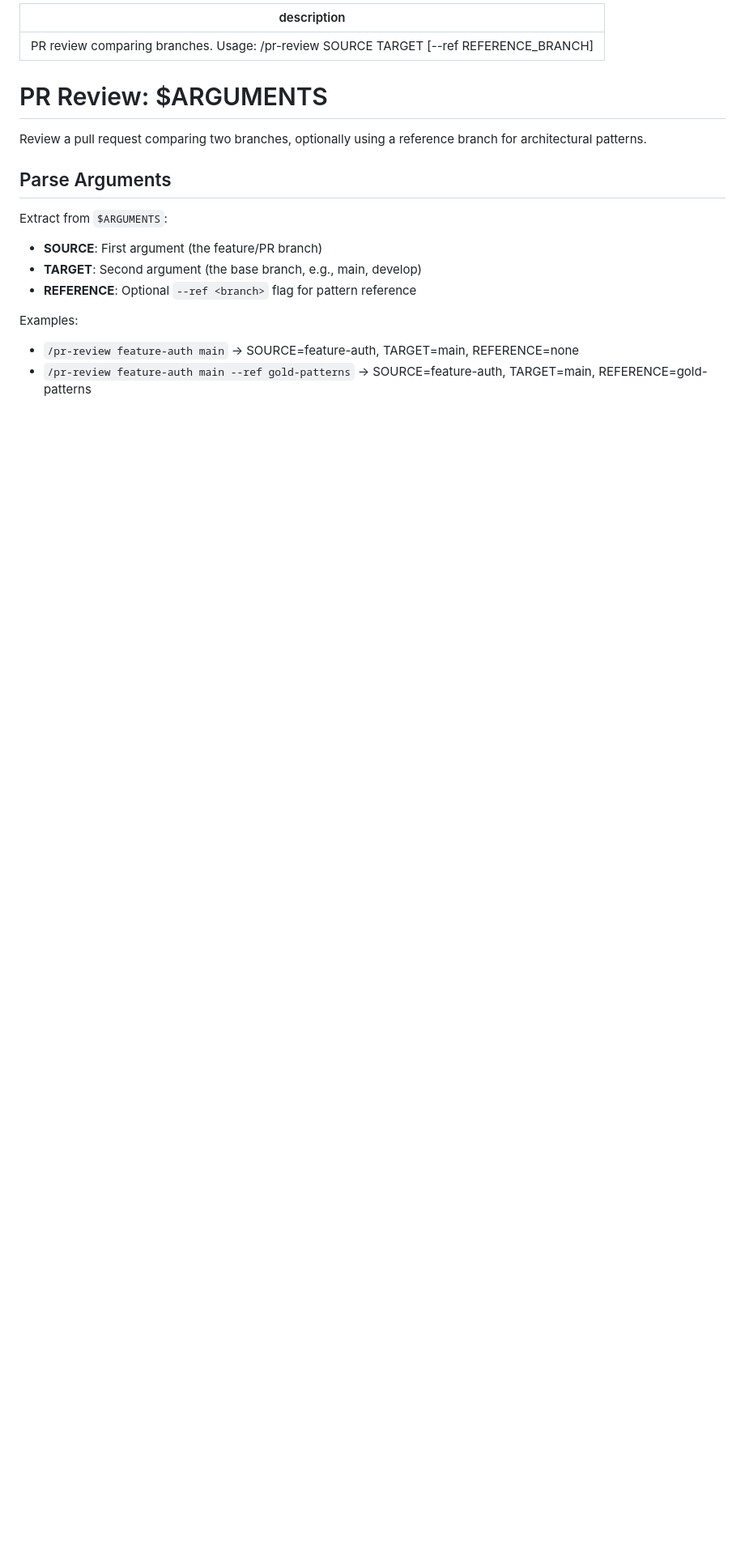
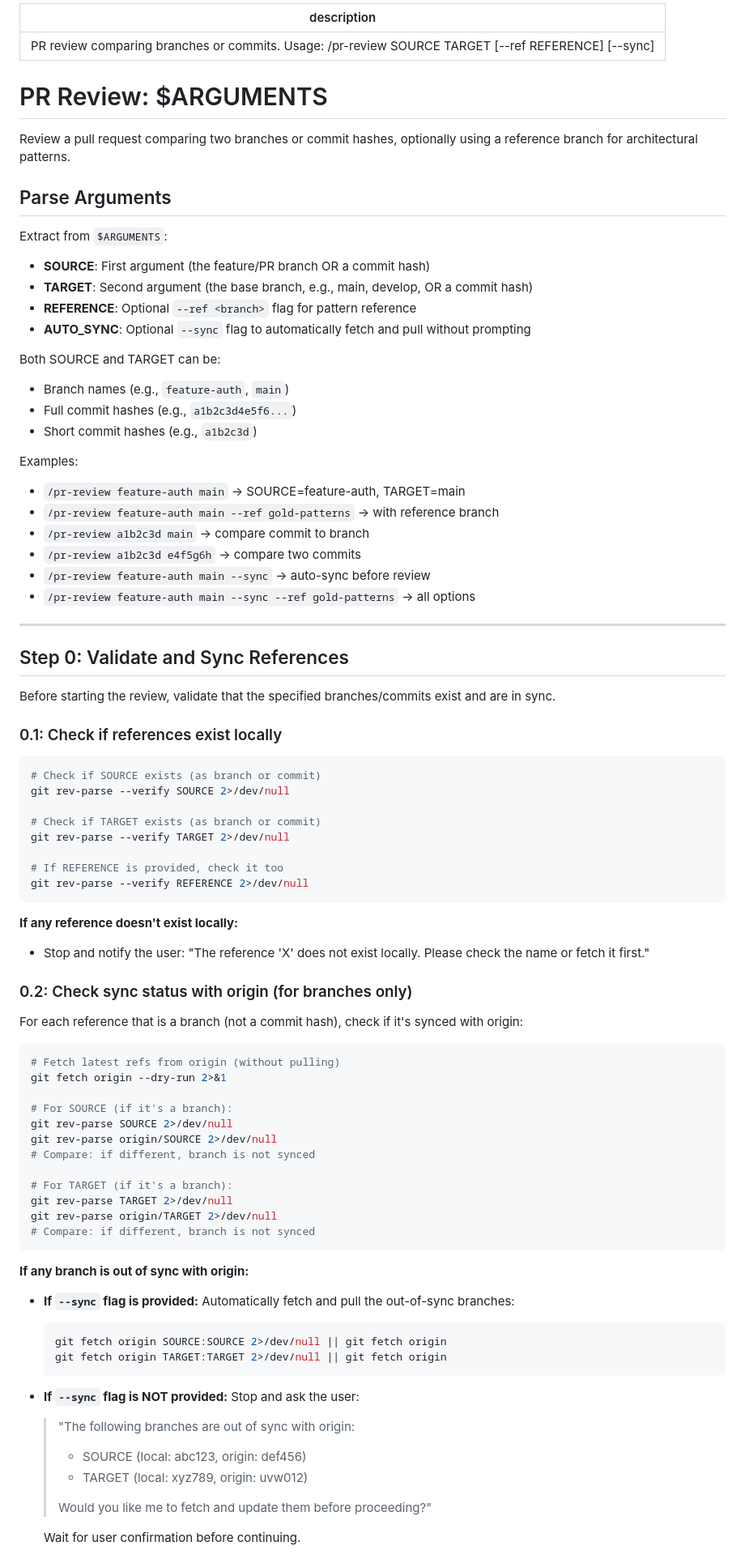
Before and after one commit to kream0/ccrice, a Markdown page: commands/pr-review.md, the part around one of its changes. Shown at 81% size. Drawn GitHub-style; blank space fills up the shorter version.

Commit message:
Enhance pr-review to support commit hashes and sync validation
- Accept commit hashes in addition to branch names for SOURCE and TARGET
- Add Step 0 to validate references exist locally before proceeding
- Check if branches are synced with origin and prompt user if not
- Add --sync flag to auto-fetch without prompting
- Add empty diff detection to notify user when there's nothing to review
- Update output format to show resolved commit hashes and sync status

Co-Authored-By: Claude Opus 4.5 <noreply@anthropic.com>

````diff
--- a/commands/pr-review.md
+++ b/commands/pr-review.md
@@ -1,18 +1,87 @@
 ---
-description: "PR review comparing branches. Usage: /pr-review SOURCE TARGET [--ref REFERENCE_BRANCH]"
+description: "PR review comparing branches or commits. Usage: /pr-review SOURCE TARGET [--ref REFERENCE] [--sync]"
 ---
 
 # PR Review: $ARGUMENTS
 
-Review a pull request comparing two branches, optionally using a reference branch for architectural patterns.
+Review a pull request comparing two branches or commit hashes, optionally using a reference branch for architectural patterns.
 
 ## Parse Arguments
 
 Extract from `$ARGUMENTS`:
-- **SOURCE**: First argument (the feature/PR branch)
-- **TARGET**: Second argument (the base branch, e.g., main, develop)
+- **SOURCE**: First argument (the feature/PR branch OR a commit hash)
+- **TARGET**: Second argument (the base branch, e.g., main, develop, OR a commit hash)
 - **REFERENCE**: Optional `--ref <branch>` flag for pattern reference
+- **AUTO_SYNC**: Optional `--sync` flag to automatically fetch and pull without prompting
+
+Both SOURCE and TARGET can be:
+- Branch names (e.g., `feature-auth`, `main`)
+- Full commit hashes (e.g., `a1b2c3d4e5f6...`)
+- Short commit hashes (e.g., `a1b2c3d`)
 
 Examples:
-- `/pr-review feature-auth main` → SOURCE=feature-auth, TARGET=main, REFERENCE=none
-- `/pr-review feature-auth main --ref gold-patterns` → SOURCE=feature-auth, TARGET=main, REFERENCE=gold-patterns
+- `/pr-review feature-auth main` → SOURCE=feature-auth, TARGET=main
+- `/pr-review feature-auth main --ref gold-patterns` → with reference branch
+- `/pr-review a1b2c3d main` → compare commit to branch
+- `/pr-review a1b2c3d e4f5g6h` → compare two commits
+- `/pr-review feature-auth main --sync` → auto-sync before review
+- `/pr-review feature-auth main --sync --ref gold-patterns` → all options
+
+---
+
+## Step 0: Validate and Sync References
+
+Before starting the review, validate that the specified branches/commits exist and are in sync.
+
+### 0.1: Check if references exist locally
+
+```bash
+# Check if SOURCE exists (as branch or commit)
+git rev-parse --verify SOURCE 2>/dev/null
+
+# Check if TARGET exists (as branch or commit)
+git rev-parse --verify TARGET 2>/dev/null
+
+# If REFERENCE is provided, check it too
+git rev-parse --verify REFERENCE 2>/dev/null
+```
+
+**If any reference doesn't exist locally:**
+- Stop and notify the user: "The reference 'X' does not exist locally. Please check the name or fetch it first."
+
+### 0.2: Check sync status with origin (for branches only)
+
+For each reference that is a branch (not a commit hash), check if it's synced with origin:
+
+```bash
+# Fetch latest refs from origin (without pulling)
+git fetch origin --dry-run 2>&1
+
+# For SOURCE (if it's a branch):
+git rev-parse SOURCE 2>/dev/null
+git rev-parse origin/SOURCE 2>/dev/null
+# Compare: if different, branch is not synced
+
+# For TARGET (if it's a branch):
+git rev-parse TARGET 2>/dev/null
+git rev-parse origin/TARGET 2>/dev/null
+# Compare: if different, branch is not synced
+```
+
+**If any branch is out of sync with origin:**
+
+- **If `--sync` flag is provided:** Automatically fetch and pull the out-of-sync branches:
+  ```bash
+  git fetch origin SOURCE:SOURCE 2>/dev/null || git fetch origin
+  git fetch origin TARGET:TARGET 2>/dev/null || git fetch origin
+  ```
+
+- **If `--sync` flag is NOT provided:** Stop and ask the user:
+  > "The following branches are out of sync with origin:
+  > - SOURCE (local: abc123, origin: def456)
+  > - TARGET (local: xyz789, origin: uvw012)
+  >
+  > Would you like me to fetch and update them before proceeding?"
+
+  Wait for user confirmation before continuing.
+
````
Also changed, not shown: other parts of commands/pr-review.md (+13 -1 lines).
